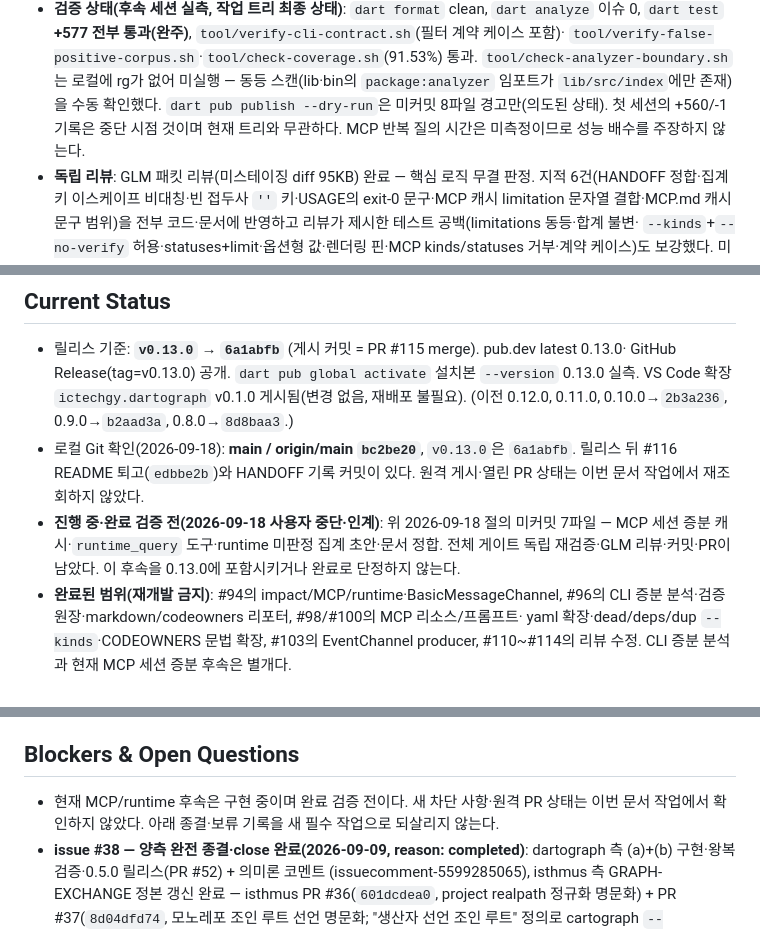
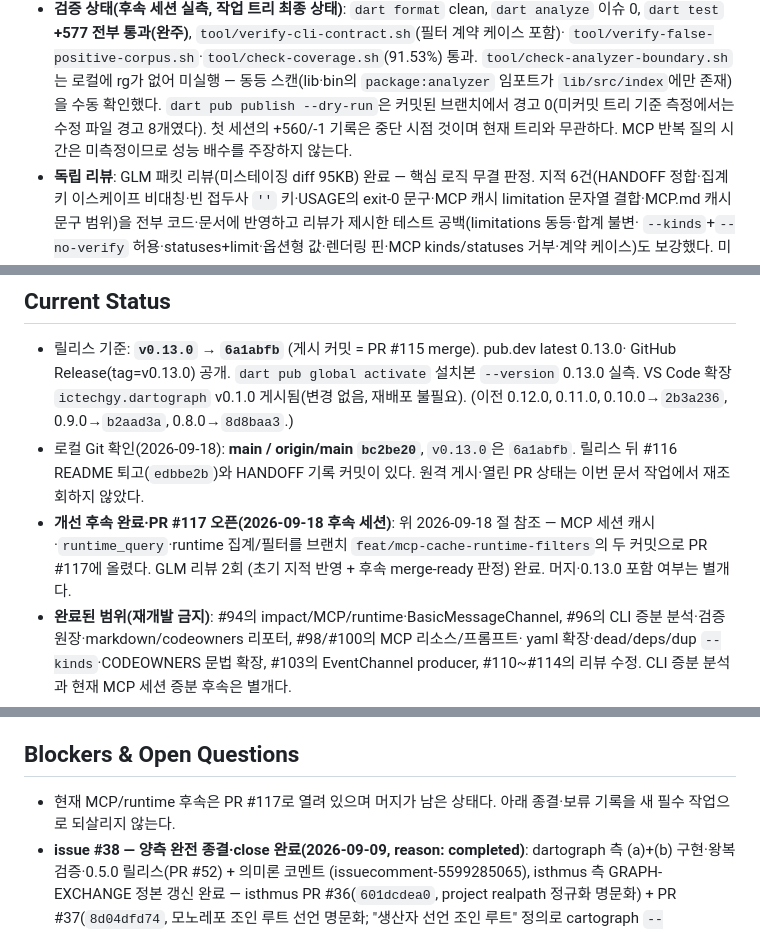
Before and after one commit to ictechgy/dartograph, a Markdown page: HANDOFF.md, 3 parts joined by grey strips. Rendered like a GitHub page.

Commit message:
docs: HANDOFF의 인계 상태를 PR #117 오픈 상태로 정정
중단 시점 기술이 Current Status·Blockers에 남아 다음 세션을 오도할 수
있어 완료·PR 오픈 상태로 고치고 publish dry-run 경고 수치도 커밋된
브랜치 기준으로 재측정한다.

Generated with [Devin](https://devin.ai)

Co-Authored-By: Devin <158243242+devin-ai-integration[bot]@users.noreply.github.com>

```diff
--- a/HANDOFF.md
+++ b/HANDOFF.md
@@ -49,9 +49,9 @@ _Last updated: 2026-09-18 (같은 날 후속 세션에서 개선 후속의 구
   `tool/verify-false-positive-corpus.sh`·`tool/check-coverage.sh`(91.53%) 통과.
   `tool/check-analyzer-boundary.sh`는 로컬에 rg가 없어 미실행 — 동등 스캔(lib·bin의
   `package:analyzer` 임포트가 `lib/src/index`에만 존재)을 수동 확인했다.
-  `dart pub publish --dry-run`은 미커밋 8파일 경고만(의도된 상태). 첫 세션의
-  +560/-1 기록은 중단 시점 것이며 현재 트리와 무관하다. MCP 반복 질의 시간은
-  미측정이므로 성능 배수를 주장하지 않는다.
+  `dart pub publish --dry-run`은 커밋된 브랜치에서 경고 0(미커밋 트리 기준
+  측정에서는 수정 파일 경고 8개였다). 첫 세션의 +560/-1 기록은 중단 시점 것이며
+  현재 트리와 무관하다. MCP 반복 질의 시간은 미측정이므로 성능 배수를 주장하지 않는다.
 - **독립 리뷰**: GLM 패킷 리뷰(미스테이징 diff 95KB) 완료 — 핵심 로직 무결 판정.
   지적 6건(HANDOFF 정합·집계 키 이스케이프 비대칭·빈 접두사 `''` 키·USAGE의
   exit-0 문구·MCP 캐시 limitation 문자열 결합·MCP.md 캐시 문구 범위)을 전부
@@ -177,9 +177,10 @@ _Last updated: 2026-09-18 (같은 날 후속 세션에서 개선 후속의 구
 - 로컬 Git 확인(2026-09-18): **main / origin/main `bc2be20`**, `v0.13.0`은 `6a1abfb`.
   릴리스 뒤 #116 README 퇴고(`edbbe2b`)와 HANDOFF 기록 커밋이 있다. 원격 게시·열린 PR 상태는
   이번 문서 작업에서 재조회하지 않았다.
-- **진행 중·완료 검증 전(2026-09-18 사용자 중단·인계)**: 위 2026-09-18 절의 미커밋 7파일 —
-  MCP 세션 증분 캐시·`runtime_query` 도구·runtime 미판정 집계 초안·문서 정합. 전체 게이트
-  독립 재검증·GLM 리뷰·커밋·PR이 남았다. 이 후속을 0.13.0에 포함시키거나 완료로 단정하지 않는다.
+- **개선 후속 완료·PR #117 오픈(2026-09-18 후속 세션)**: 위 2026-09-18 절 참조 —
+  MCP 세션 캐시·`runtime_query`·runtime 집계/필터를 브랜치
+  `feat/mcp-cache-runtime-filters`의 두 커밋으로 PR #117에 올렸다. GLM 리뷰 2회
+  (초기 지적 반영 + 후속 merge-ready 판정) 완료. 머지·0.13.0 포함 여부는 별개다.
 - **완료된 범위(재개발 금지)**: #94의 impact/MCP/runtime·BasicMessageChannel,
   #96의 CLI 증분 분석·검증 원장·markdown/codeowners 리포터, #98/#100의 MCP 리소스/프롬프트·
   yaml 확장·dead/deps/dup `--kinds`·CODEOWNERS 문법 확장, #103의 EventChannel producer,
@@ -738,8 +739,8 @@ _Last updated: 2026-09-18 (같은 날 후속 세션에서 개선 후속의 구
 
 ## Blockers & Open Questions
 
-- 현재 MCP/runtime 후속은 구현 중이며 완료 검증 전이다. 새 차단 사항·원격 PR 상태는 이번
-  문서 작업에서 확인하지 않았다. 아래 종결·보류 기록을 새 필수 작업으로 되살리지 않는다.
+- 현재 MCP/runtime 후속은 PR #117로 열려 있으며 머지가 남은 상태다. 아래 종결·보류
+  기록을 새 필수 작업으로 되살리지 않는다.
 - **issue #38 — 양측 완전 종결·close 완료(2026-09-09, reason: completed)**:
   dartograph 측 (a)+(b) 구현·왕복 검증·0.5.0 릴리스(PR #52) + 의미론 코멘트
   (issuecomment-5599285065), isthmus 측 GRAPH-EXCHANGE 정본 갱신 완료 — isthmus
```
